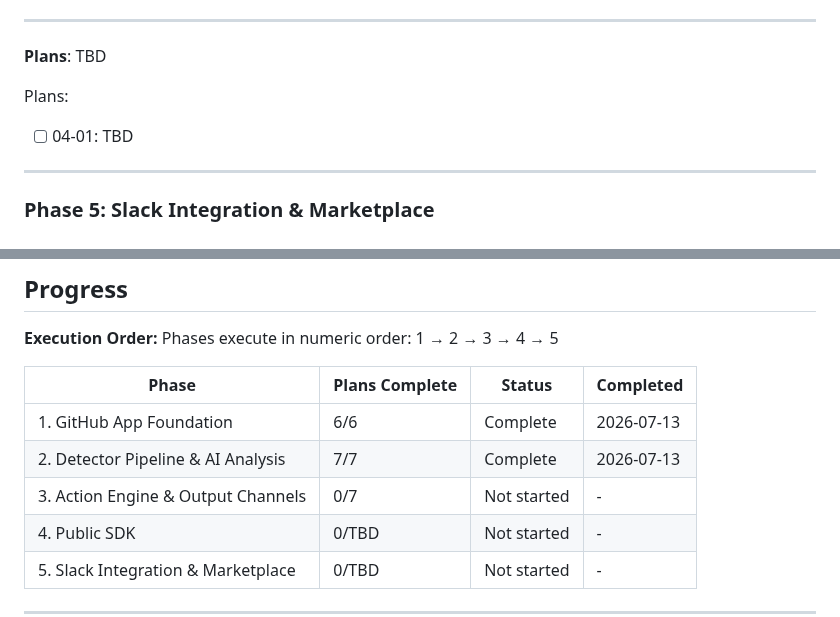
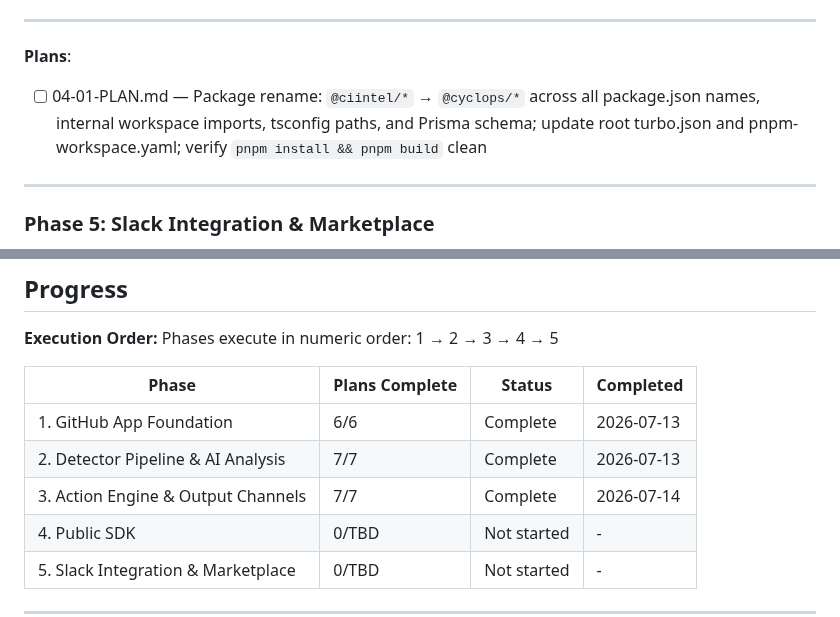
Before and after one commit to tarshadesouza/cyclops, a Markdown page: .planning/ROADMAP.md, 2 parts joined by grey strips. GitHub-like rendering.

```diff
--- a/.planning/ROADMAP.md
+++ b/.planning/ROADMAP.md
@@ -125,10 +125,8 @@ Plans:
 
 ---
 
-**Plans**: TBD
-
-Plans:
-- [ ] 04-01: TBD
+**Plans**:
+- [ ] 04-01-PLAN.md — Package rename: `@ciintel/*` → `@cyclops/*` across all package.json names, internal workspace imports, tsconfig paths, and Prisma schema; update root turbo.json and pnpm-workspace.yaml; verify `pnpm install && pnpm build` clean
 
 ---
 
@@ -165,7 +163,7 @@ Phases execute in numeric order: 1 → 2 → 3 → 4 → 5
 |-------|----------------|--------|-----------|
 | 1. GitHub App Foundation | 6/6 | Complete | 2026-07-13 |
 | 2. Detector Pipeline & AI Analysis | 7/7 | Complete | 2026-07-13 |
-| 3. Action Engine & Output Channels | 0/7 | Not started | - |
+| 3. Action Engine & Output Channels | 7/7 | Complete | 2026-07-14 |
 | 4. Public SDK | 0/TBD | Not started | - |
 | 5. Slack Integration & Marketplace | 0/TBD | Not started | - |
 
```
Also changed, not shown: other parts of .planning/ROADMAP.md (+15 -15 lines), .planning/REQUIREMENTS.md (+18 -18 lines), 1 other file.
